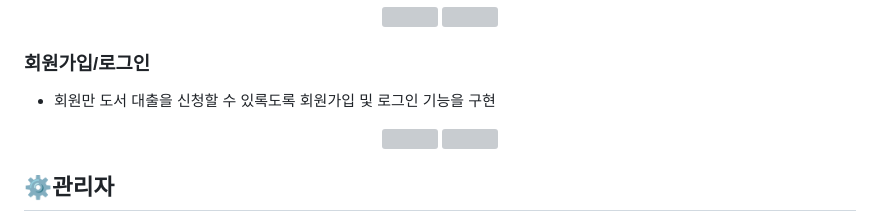
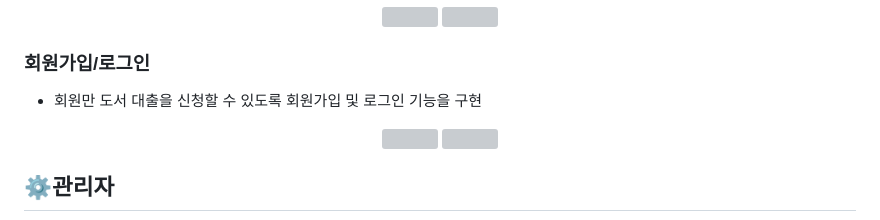
Before and after one commit to newseoul/BookFinder, a Markdown page: README.md, the part around the change. GitHub-like rendering; grey boxes are pictures that could not be loaded.

```diff
--- a/README.md
+++ b/README.md
@@ -37,7 +37,7 @@
 </div>
 
 ### 회원가입/로그인
-- 회원만 도서 대출을 신청할 수 있록도록 회원가입 및 로그인 기능을 구현
+- 회원만 도서 대출을 신청할 수 있도록 회원가입 및 로그인 기능을 구현
 <div align="center">
   <img src="https://user-images.githubusercontent.com/8243179/225186382-e10f77b0-8259-4954-bd6a-3eb51e94eef0.png" style="width:49%">
   <img src="https://user-images.githubusercontent.com/8243179/225186392-94d6809e-8bb3-4c20-8d08-7d55117e09f9.png" style="width:49%">
```
